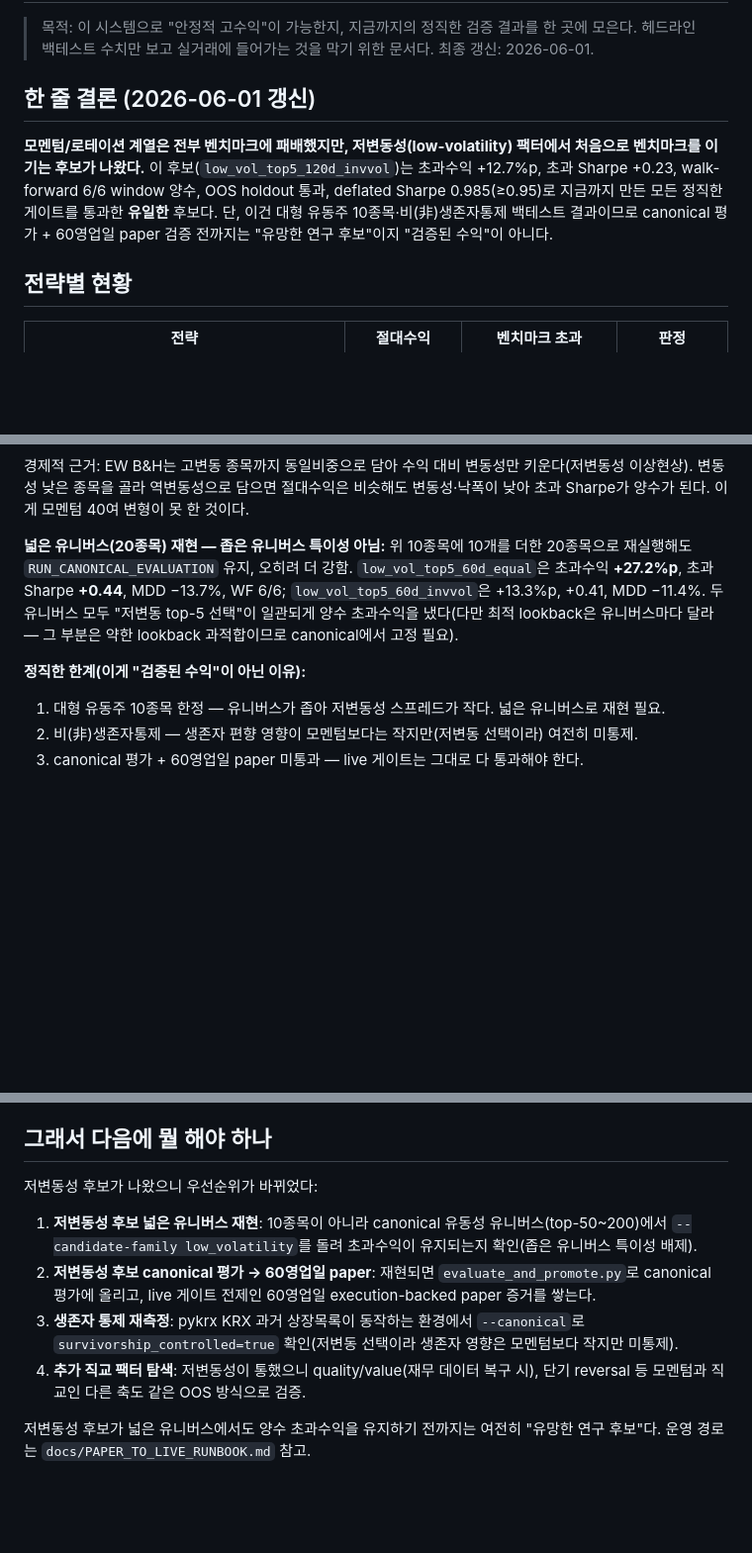
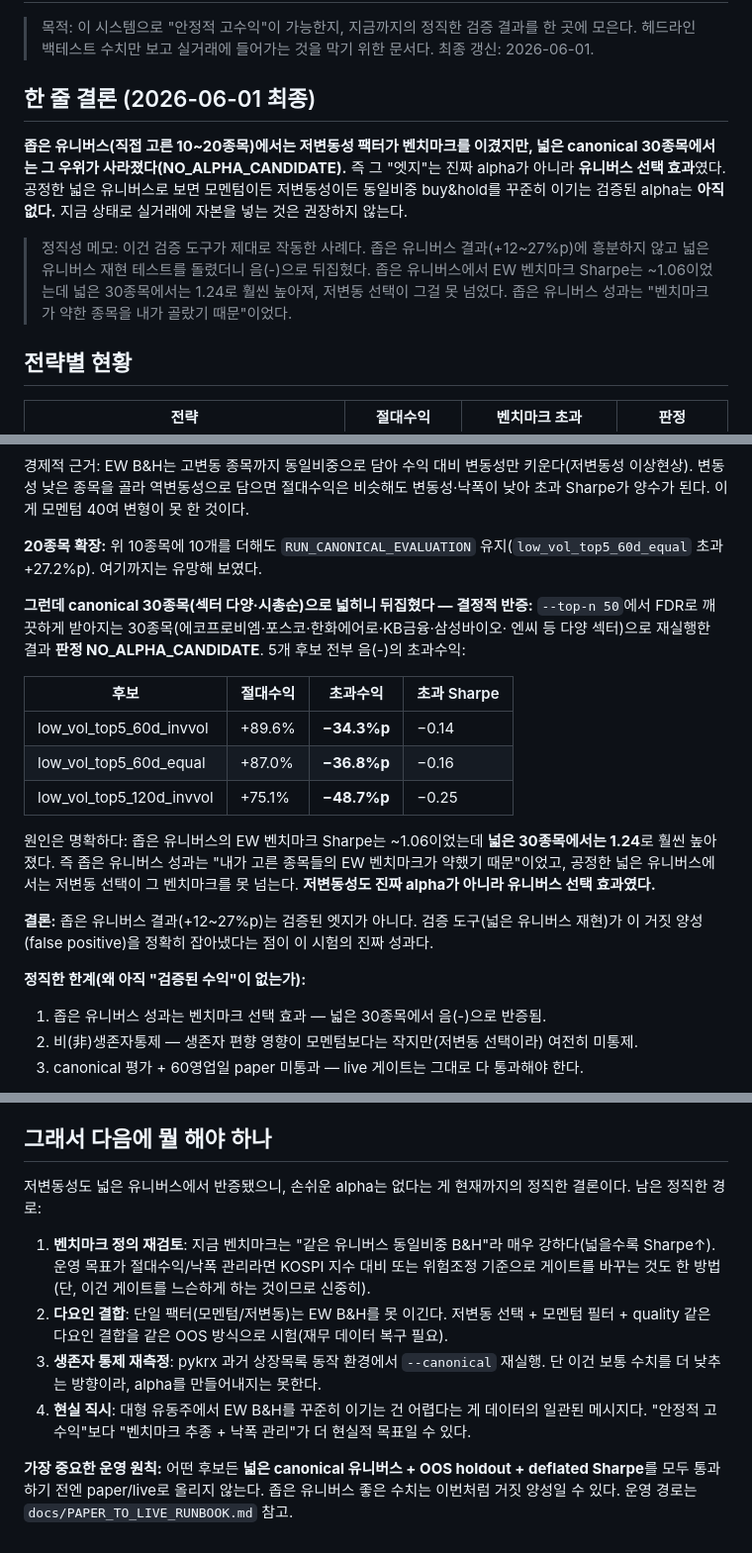
Before and after one commit to easygap/quant_trader, a Markdown page: docs/PROFITABILITY_FINDINGS.md, 3 parts joined by grey strips. Shown at 99% size. Rendered like a GitHub page; blank space fills up the shorter version.

Commit message:
저변동성 후보 넓은 유니버스 재현 실패 — 정직하게 반증 기록
좁은 10~20종목에서 저변동성이 벤치마크를 이긴 건 유니버스 선택 효과였다. canonical
30종목(섹터 다양)으로 넓혀 재현하니 NO_ALPHA_CANDIDATE — 5개 후보 전부 초과수익
음(-)(−34~−57%p). 원인은 넓은 유니버스의 EW 벤치마크 Sharpe가 1.06→1.24로 높아진 것.
즉 좁은 유니버스 성과는 약한 벤치마크를 고른 결과였고, 공정한 넓은 유니버스에선 저변동도
alpha가 아니다.

이번 시험의 진짜 성과는 검증 도구(넓은 유니버스 재현)가 거짓 양성을 정확히 잡아낸 것.
문서 결론·다음 경로를 정직하게 갱신했다. 손쉬운 alpha는 없다는 게 현재까지의 결론.

```diff
--- a/docs/PROFITABILITY_FINDINGS.md
+++ b/docs/PROFITABILITY_FINDINGS.md
@@ -4,14 +4,18 @@
 > 모은다. 헤드라인 백테스트 수치만 보고 실거래에 들어가는 것을 막기 위한 문서다.
 > 최종 갱신: 2026-06-01.
 
-## 한 줄 결론 (2026-06-01 갱신)
+## 한 줄 결론 (2026-06-01 최종)
 
-**모멘텀/로테이션 계열은 전부 벤치마크에 패배했지만, 저변동성(low-volatility) 팩터에서
-처음으로 벤치마크를 이기는 후보가 나왔다.** 이 후보(`low_vol_top5_120d_invvol`)는 초과수익
-+12.7%p, 초과 Sharpe +0.23, walk-forward 6/6 window 양수, OOS holdout 통과, deflated
-Sharpe 0.985(≥0.95)로 지금까지 만든 모든 정직한 게이트를 통과한 **유일한** 후보다.
-단, 이건 대형 유동주 10종목·비(非)생존자통제 백테스트 결과이므로 canonical 평가 +
-60영업일 paper 검증 전까지는 "유망한 연구 후보"이지 "검증된 수익"이 아니다.
+**좁은 유니버스(직접 고른 10~20종목)에서는 저변동성 팩터가 벤치마크를 이겼지만, 넓은
+canonical 30종목에서는 그 우위가 사라졌다(NO_ALPHA_CANDIDATE).** 즉 그 "엣지"는 진짜
+alpha가 아니라 **유니버스 선택 효과**였다. 공정한 넓은 유니버스로 보면 모멘텀이든 저변동성이든
+동일비중 buy&hold를 꾸준히 이기는 검증된 alpha는 **아직 없다.** 지금 상태로 실거래에 자본을
+넣는 것은 권장하지 않는다.
+
+> 정직성 메모: 이건 검증 도구가 제대로 작동한 사례다. 좁은 유니버스 결과(+12~27%p)에 흥분하지
+> 않고 넓은 유니버스 재현 테스트를 돌렸더니 음(-)으로 뒤집혔다. 좁은 유니버스에서 EW 벤치마크
+> Sharpe는 ~1.06이었는데 넓은 30종목에서는 1.24로 훨씬 높아져, 저변동 선택이 그걸 못 넘었다.
+> 좁은 유니버스 성과는 "벤치마크가 약한 종목을 내가 골랐기 때문"이었다.
 
 ## 전략별 현황
 
@@ -60,14 +65,29 @@ Sharpe 0.985(≥0.95)로 지금까지 만든 모든 정직한 게이트를 통
 이상현상). 변동성 낮은 종목을 골라 역변동성으로 담으면 절대수익은 비슷해도 변동성·낙폭이 낮아
 초과 Sharpe가 양수가 된다. 이게 모멘텀 40여 변형이 못 한 것이다.
 
-**넓은 유니버스(20종목) 재현 — 좁은 유니버스 특이성 아님:** 위 10종목에 10개를 더한 20종목으로
-재실행해도 `RUN_CANONICAL_EVALUATION` 유지, 오히려 더 강함. `low_vol_top5_60d_equal`은 초과수익
-**+27.2%p**, 초과 Sharpe **+0.44**, MDD −13.7%, WF 6/6; `low_vol_top5_60d_invvol`은 +13.3%p,
-+0.41, MDD −11.4%. 두 유니버스 모두 "저변동 top-5 선택"이 일관되게 양수 초과수익을 냈다(다만
-최적 lookback은 유니버스마다 달라 — 그 부분은 약한 lookback 과적합이므로 canonical에서 고정 필요).
+**20종목 확장:** 위 10종목에 10개를 더해도 `RUN_CANONICAL_EVALUATION` 유지(`low_vol_top5_60d_equal`
+초과 +27.2%p). 여기까지는 유망해 보였다.
 
-**정직한 한계(이게 "검증된 수익"이 아닌 이유):**
-1. 대형 유동주 10종목 한정 — 유니버스가 좁아 저변동성 스프레드가 작다. 넓은 유니버스로 재현 필요.
+**그런데 canonical 30종목(섹터 다양·시총순)으로 넓히니 뒤집혔다 — 결정적 반증:**
+`--top-n 50`에서 FDR로 깨끗하게 받아지는 30종목(에코프로비엠·포스코·한화에어로·KB금융·삼성바이오·
+엔씨 등 다양 섹터)으로 재실행한 결과 **판정 NO_ALPHA_CANDIDATE**. 5개 후보 전부 음(-)의 초과수익:
+
+  | 후보 | 절대수익 | 초과수익 | 초과 Sharpe |
+  |------|---------|---------|------------|
+  | low_vol_top5_60d_invvol | +89.6% | **−34.3%p** | −0.14 |
+  | low_vol_top5_60d_equal | +87.0% | **−36.8%p** | −0.16 |
+  | low_vol_top5_120d_invvol | +75.1% | **−48.7%p** | −0.25 |
+
+원인은 명확하다: 좁은 유니버스의 EW 벤치마크 Sharpe는 ~1.06이었는데 **넓은 30종목에서는 1.24**로
+훨씬 높아졌다. 즉 좁은 유니버스 성과는 "내가 고른 종목들의 EW 벤치마크가 약했기 때문"이었고,
+공정한 넓은 유니버스에서는 저변동 선택이 그 벤치마크를 못 넘는다. **저변동성도 진짜 alpha가
+아니라 유니버스 선택 효과였다.**
+
+**결론:** 좁은 유니버스 결과(+12~27%p)는 검증된 엣지가 아니다. 검증 도구(넓은 유니버스 재현)가
+이 거짓 양성(false positive)을 정확히 잡아냈다는 점이 이 시험의 진짜 성과다.
+
+**정직한 한계(왜 아직 "검증된 수익"이 없는가):**
+1. 좁은 유니버스 성과는 벤치마크 선택 효과 — 넓은 30종목에서 음(-)으로 반증됨.
 2. 비(非)생존자통제 — 생존자 편향 영향이 모멘텀보다는 작지만(저변동 선택이라) 여전히 미통제.
 3. canonical 평가 + 60영업일 paper 미통과 — live 게이트는 그대로 다 통과해야 한다.
 
@@ -102,16 +122,19 @@ Sharpe 0.985(≥0.95)로 지금까지 만든 모든 정직한 게이트를 통
 
 ## 그래서 다음에 뭘 해야 하나
 
-저변동성 후보가 나왔으니 우선순위가 바뀌었다:
+저변동성도 넓은 유니버스에서 반증됐으니, 손쉬운 alpha는 없다는 게 현재까지의 정직한 결론이다.
+남은 정직한 경로:
 
-1. **저변동성 후보 넓은 유니버스 재현**: 10종목이 아니라 canonical 유동성 유니버스(top-50~200)에서
-   `--candidate-family low_volatility`를 돌려 초과수익이 유지되는지 확인(좁은 유니버스 특이성 배제).
-2. **저변동성 후보 canonical 평가 → 60영업일 paper**: 재현되면 `evaluate_and_promote.py`로 canonical
-   평가에 올리고, live 게이트 전제인 60영업일 execution-backed paper 증거를 쌓는다.
-3. **생존자 통제 재측정**: pykrx KRX 과거 상장목록이 동작하는 환경에서 `--canonical`로
-   `survivorship_controlled=true` 확인(저변동 선택이라 생존자 영향은 모멘텀보다 작지만 미통제).
-4. **추가 직교 팩터 탐색**: 저변동성이 통했으니 quality/value(재무 데이터 복구 시), 단기 reversal 등
-   모멘텀과 직교인 다른 축도 같은 OOS 방식으로 검증.
+1. **벤치마크 정의 재검토**: 지금 벤치마크는 "같은 유니버스 동일비중 B&H"라 매우 강하다(넓을수록
+   Sharpe↑). 운영 목표가 절대수익/낙폭 관리라면 KOSPI 지수 대비 또는 위험조정 기준으로 게이트를
+   바꾸는 것도 한 방법(단, 이건 게이트를 느슨하게 하는 것이므로 신중히).
+2. **다요인 결합**: 단일 팩터(모멘텀/저변동)는 EW B&H를 못 이긴다. 저변동 선택 + 모멘텀 필터 +
+   quality 같은 다요인 결합을 같은 OOS 방식으로 시험(재무 데이터 복구 필요).
+3. **생존자 통제 재측정**: pykrx 과거 상장목록 동작 환경에서 `--canonical` 재실행. 단 이건 보통
+   수치를 더 낮추는 방향이라, alpha를 만들어내지는 못한다.
+4. **현실 직시**: 대형 유동주에서 EW B&H를 꾸준히 이기는 건 어렵다는 게 데이터의 일관된 메시지다.
+   "안정적 고수익"보다 "벤치마크 추종 + 낙폭 관리"가 더 현실적 목표일 수 있다.
 
-저변동성 후보가 넓은 유니버스에서도 양수 초과수익을 유지하기 전까지는 여전히 "유망한 연구 후보"다.
-운영 경로는 `docs/PAPER_TO_LIVE_RUNBOOK.md` 참고.
+**가장 중요한 운영 원칙:** 어떤 후보든 **넓은 canonical 유니버스 + OOS holdout + deflated Sharpe**를
+모두 통과하기 전엔 paper/live로 올리지 않는다. 좁은 유니버스 좋은 수치는 이번처럼 거짓 양성일 수
+있다. 운영 경로는 `docs/PAPER_TO_LIVE_RUNBOOK.md` 참고.
```
Also changed, not shown: other parts of docs/PROFITABILITY_FINDINGS.md (+4 -3 lines).
